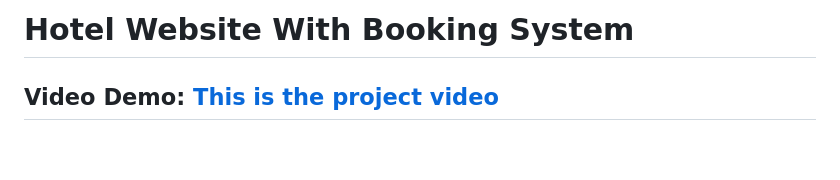
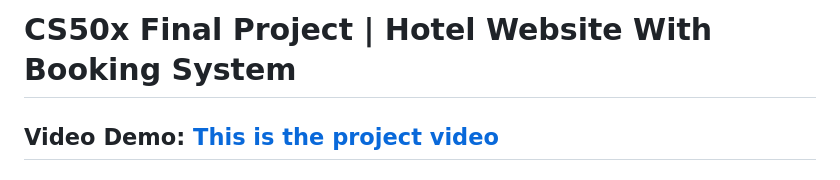
Before and after one commit to egalmoh/Hotel-Website-With-Booking-System, a Markdown page: README.md, the part around the change. Rendered like a GitHub page; blank space fills up the shorter version.

Commit message:
Update README.md
added some text

```diff
--- a/README.md
+++ b/README.md
@@ -1,4 +1,4 @@
-# Hotel Website With Booking System
+# CS50x Final Project | Hotel Website With Booking System
 ## Video Demo:  [This is the project video](https://youtu.be/JH-JP-CGnu0)
 #### Description: My project is about a website for a hotel that allows users to book a room.
 
```
